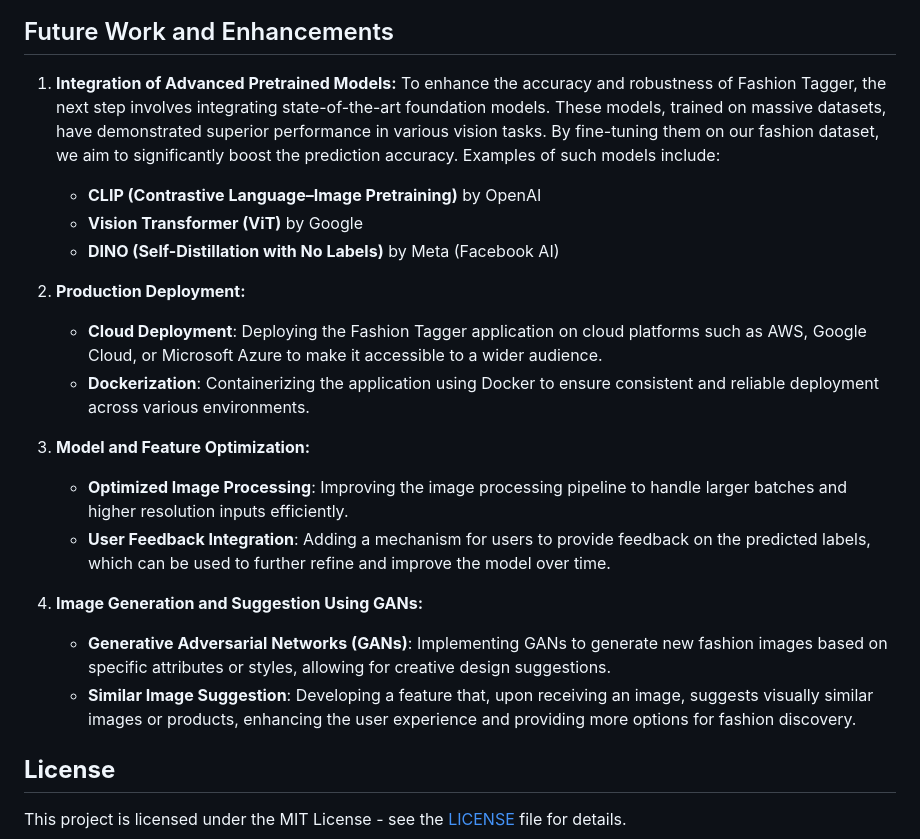
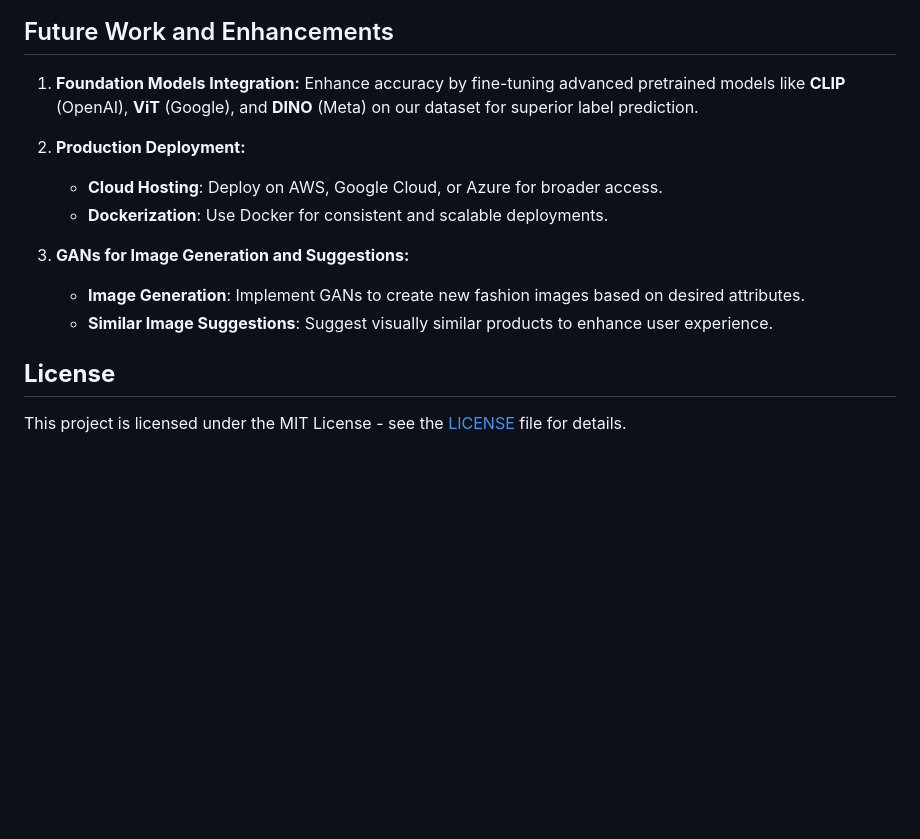
Before and after one commit to MahanVeisi8/FashionTagger, a Markdown page: README.md, the part around the change. Drawn GitHub-style; blank space fills up the shorter version.

```diff
--- a/README.md
+++ b/README.md
@@ -64,23 +64,16 @@ The frontend is designed to provide a user-friendly interface for interacting wi
 
 ## Future Work and Enhancements
 
-1. **Integration of Advanced Pretrained Models:**
-   To enhance the accuracy and robustness of Fashion Tagger, the next step involves integrating state-of-the-art foundation models. These models, trained on massive datasets, have demonstrated superior performance in various vision tasks. By fine-tuning them on our fashion dataset, we aim to significantly boost the prediction accuracy. Examples of such models include:
-   - **CLIP (Contrastive Language–Image Pretraining)** by OpenAI
-   - **Vision Transformer (ViT)** by Google
-   - **DINO (Self-Distillation with No Labels)** by Meta (Facebook AI)
+1. **Foundation Models Integration:**
+   Enhance accuracy by fine-tuning advanced pretrained models like **CLIP** (OpenAI), **ViT** (Google), and **DINO** (Meta) on our dataset for superior label prediction.
 
 2. **Production Deployment:**
-   - **Cloud Deployment**: Deploying the Fashion Tagger application on cloud platforms such as AWS, Google Cloud, or Microsoft Azure to make it accessible to a wider audience.
-   - **Dockerization**: Containerizing the application using Docker to ensure consistent and reliable deployment across various environments.
+   - **Cloud Hosting**: Deploy on AWS, Google Cloud, or Azure for broader access.
+   - **Dockerization**: Use Docker for consistent and scalable deployments.
 
-3. **Model and Feature Optimization:**
-   - **Optimized Image Processing**: Improving the image processing pipeline to handle larger batches and higher resolution inputs efficiently.
-   - **User Feedback Integration**: Adding a mechanism for users to provide feedback on the predicted labels, which can be used to further refine and improve the model over time.
-
-4. **Image Generation and Suggestion Using GANs:**
-   - **Generative Adversarial Networks (GANs)**: Implementing GANs to generate new fashion images based on specific attributes or styles, allowing for creative design suggestions.
-   - **Similar Image Suggestion**: Developing a feature that, upon receiving an image, suggests visually similar images or products, enhancing the user experience and providing more options for fashion discovery.
+3. **GANs for Image Generation and Suggestions:**
+   - **Image Generation**: Implement GANs to create new fashion images based on desired attributes.
+   - **Similar Image Suggestions**: Suggest visually similar products to enhance user experience.
 
 
 ## **License**
```
